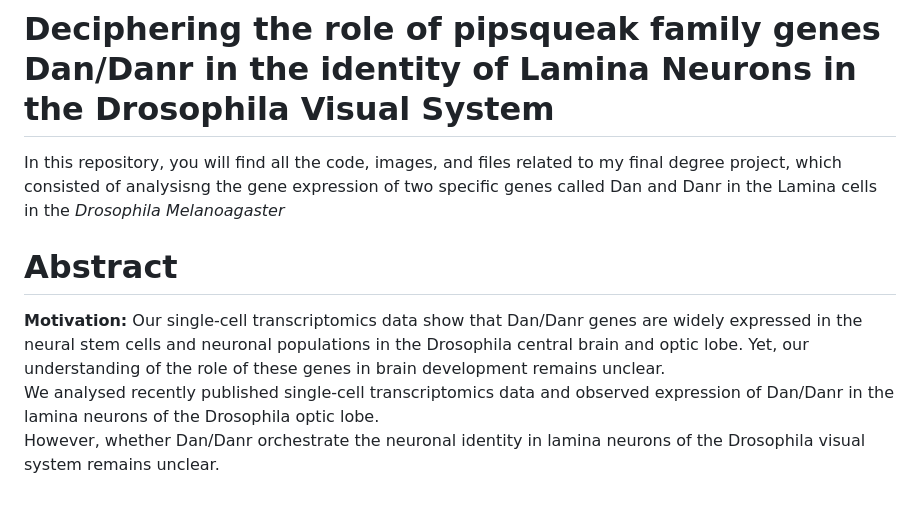
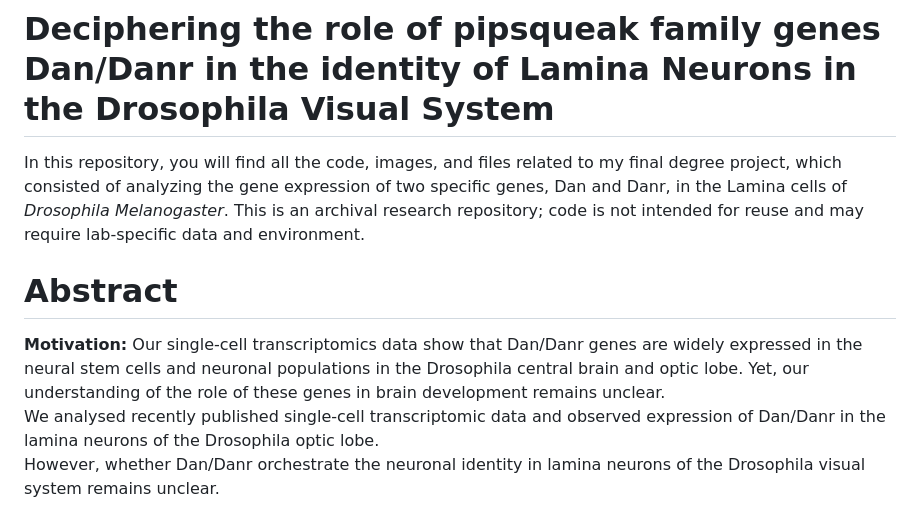
Before and after one commit to carmensat/Final_Degree_Project, a Markdown page: README.md, the part around the change. Rendered like a GitHub page.

```diff
--- a/README.md
+++ b/README.md
@@ -2,7 +2,7 @@
 
 
 
-In this repository, you will find all the code, images, and files related to my final degree project, which consisted of analysisng the gene expression of two specific genes called Dan and Danr in the Lamina cells in the *Drosophila Melanoagaster*
+In this repository, you will find all the code, images, and files related to my final degree project, which consisted of analyzing the gene expression of two specific genes, Dan and Danr, in the Lamina cells of *Drosophila Melanogaster*. This is an archival research repository; code is not intended for reuse and may require lab-specific data and environment.
 
 
 # Abstract
@@ -10,7 +10,7 @@ In this repository, you will find all the code, images, and files related to my
 
 **Motivation:** Our single-cell transcriptomics data show that Dan/Danr genes are widely expressed in the neural stem cells and neuronal populations in the Drosophila central brain and optic lobe.
 Yet, our understanding of the role of these genes in brain development remains unclear.
-We analysed recently published single-cell transcriptomics data and observed expression of Dan/Danr in the lamina neurons of the Drosophila optic lobe.
+We analysed recently published single-cell transcriptomic data and observed expression of Dan/Danr in the lamina neurons of the Drosophila optic lobe.
 However, whether Dan/Danr orchestrate the neuronal identity in lamina neurons of the Drosophila visual system remains unclear.
 
 
```
